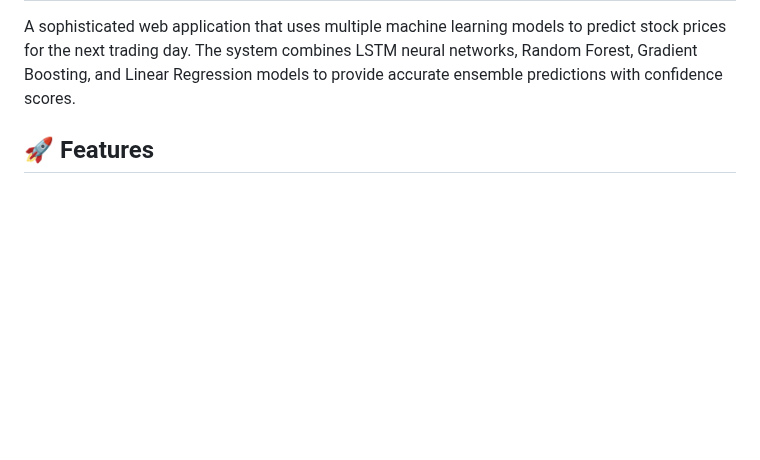
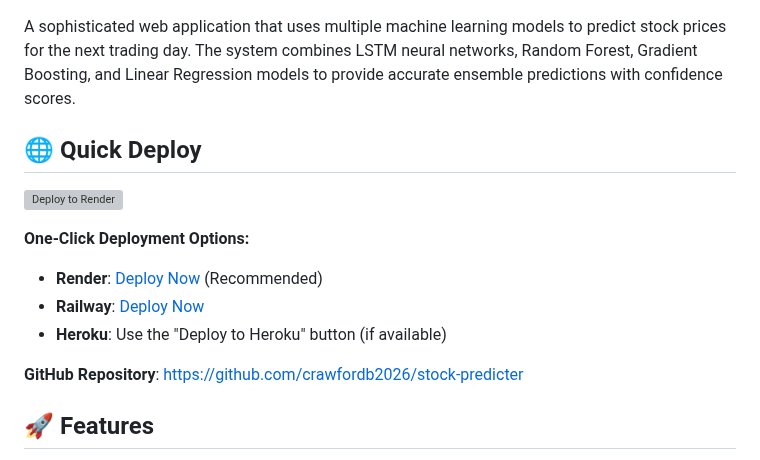
Before and after one commit to crawfordb2026/stock-predicter, a Markdown page: README.md, the part around one of its changes. Rendered like a GitHub page; blank space fills up the shorter version; grey boxes are pictures that could not be loaded.

Commit message:
Add deployment links and live demo information to README

```diff
--- a/README.md
+++ b/README.md
@@ -3,4 +5,15 @@
 A sophisticated web application that uses multiple machine learning models to predict stock prices for the next trading day. The system combines LSTM neural networks, Random Forest, Gradient Boosting, and Linear Regression models to provide accurate ensemble predictions with confidence scores.
+
+## 🌐 Quick Deploy
+
+[![Deploy to Render](https://render.com/images/deploy-to-render-button.svg)](https://render.com/deploy?repo=https://github.com/crawfordb2026/stock-predicter)
+
+**One-Click Deployment Options:**
+- **Render**: [Deploy Now](https://render.com/deploy?repo=https://github.com/crawfordb2026/stock-predicter) (Recommended)
+- **Railway**: [Deploy Now](https://railway.app/new/template/oNvL-o)
+- **Heroku**: Use the "Deploy to Heroku" button (if available)
+
+**GitHub Repository**: [https://github.com/crawfordb2026/stock-predicter](https://github.com/crawfordb2026/stock-predicter)
 
 ## 🚀 Features
 
```
Also changed, not shown: other parts of README.md (+2 -0 lines).
